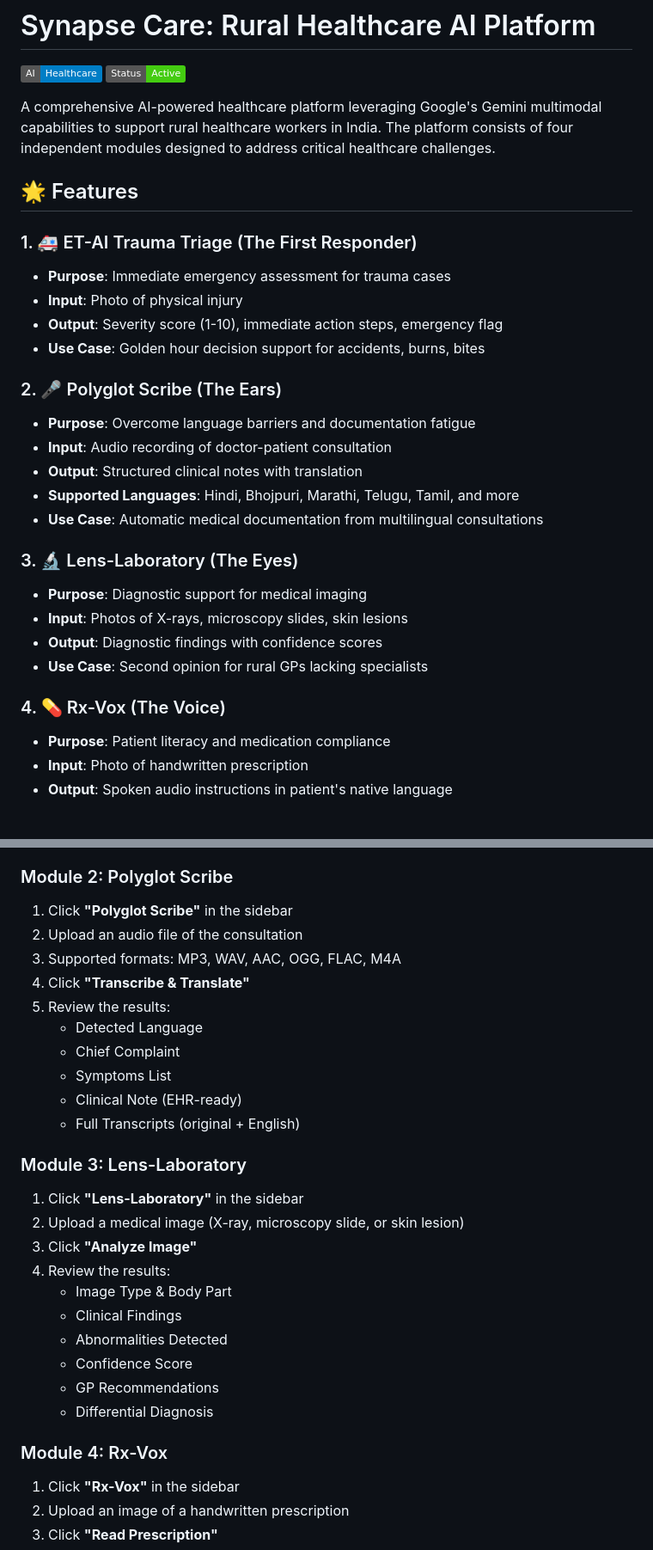
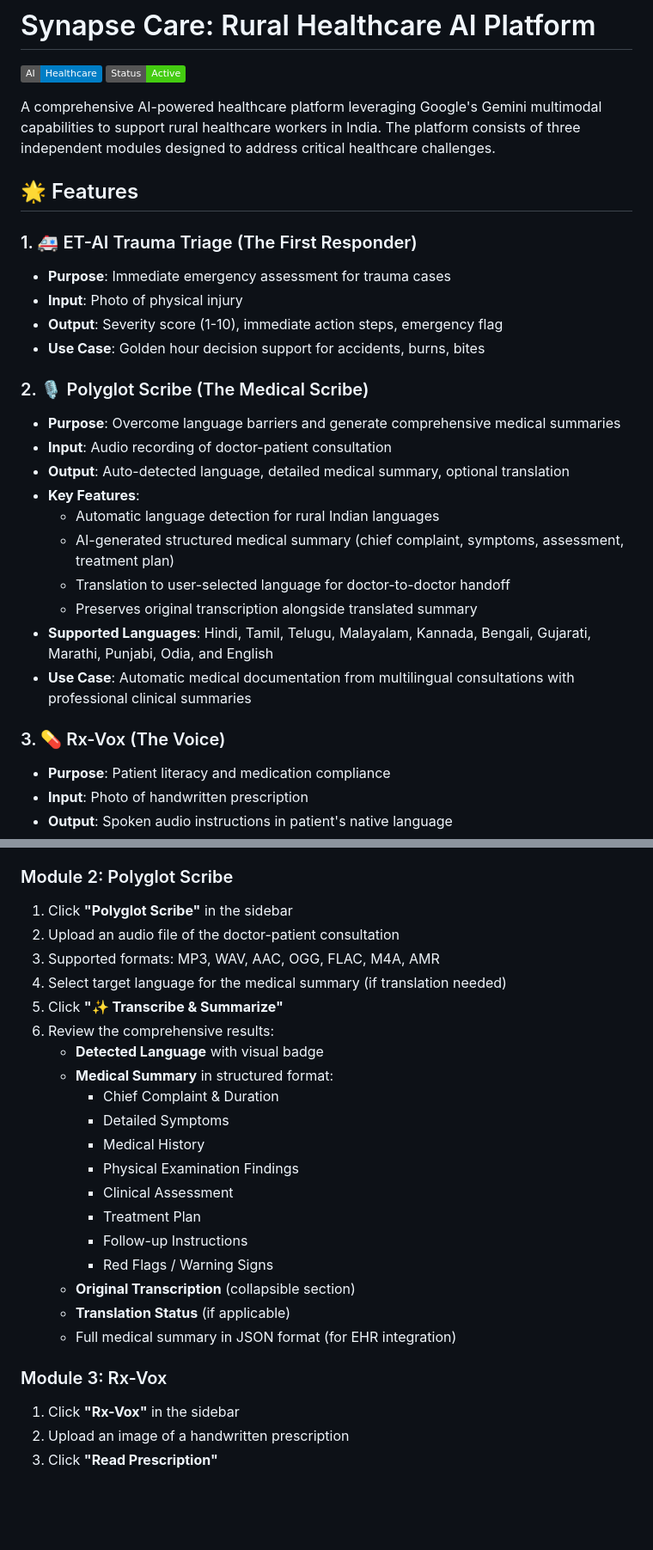
Before and after one commit to FarhanImtiaz/IEDC_Hackathon_Syntax_Titans, a Markdown page: README.md, 2 parts joined by grey strips. Shown at 86% size. Rendered like a GitHub page; badges without logos; blank space fills up the shorter version.

Commit message:
Updated README: Removed Lens Laboratory, updated Polyglot Scribe
Changes:
- Updated platform description from 4 to 3 modules
- Removed all Lens Laboratory (Module 3) references
- Renumbered Rx-Vox from Module 4 to Module 3
- Updated Polyglot Scribe description with new features:
  * Gemini-powered audio transcription
  * Automatic language detection
  * AI-generated medical summaries
  * Translation workflow for doctor-to-doctor handoff
  * Structured clinical output (chief complaint, symptoms, assessment, treatment)
- Updated usage guide to reflect new Polyglot Scribe workflow
- Added supported languages list for Polyglot Scribe

Platform now accurately reflects 3 core modules:
1. ET-AI Trauma Triage
2. Polyglot Scribe (enhanced with medical summary generation)
3. Rx-Vox

```diff
--- a/README.md
+++ b/README.md
@@ -3,7 +3,7 @@
 ![Synapse Care](https://img.shields.io/badge/AI-Healthcare-blue)
 ![Status](https://img.shields.io/badge/Status-Active-success)
 
-A comprehensive AI-powered healthcare platform leveraging Google's Gemini multimodal capabilities to support rural healthcare workers in India. The platform consists of four independent modules designed to address critical healthcare challenges.
+A comprehensive AI-powered healthcare platform leveraging Google's Gemini multimodal capabilities to support rural healthcare workers in India. The platform consists of three independent modules designed to address critical healthcare challenges.
 
 ## 🌟 Features
 
@@ -13,20 +13,19 @@ A comprehensive AI-powered healthcare platform leveraging Google's Gemini multim
 - **Output**: Severity score (1-10), immediate action steps, emergency flag
 - **Use Case**: Golden hour decision support for accidents, burns, bites
 
-### 2. 🎤 Polyglot Scribe (The Ears)
-- **Purpose**: Overcome language barriers and documentation fatigue
+### 2. 🎙️ Polyglot Scribe (The Medical Scribe)
+- **Purpose**: Overcome language barriers and generate comprehensive medical summaries
 - **Input**: Audio recording of doctor-patient consultation
-- **Output**: Structured clinical notes with translation
-- **Supported Languages**: Hindi, Bhojpuri, Marathi, Telugu, Tamil, and more
-- **Use Case**: Automatic medical documentation from multilingual consultations
+- **Output**: Auto-detected language, detailed medical summary, optional translation
+- **Key Features**:
+  - Automatic language detection for rural Indian languages
+  - AI-generated structured medical summary (chief complaint, symptoms, assessment, treatment plan)
+  - Translation to user-selected language for doctor-to-doctor handoff
+  - Preserves original transcription alongside translated summary
+- **Supported Languages**: Hindi, Tamil, Telugu, Malayalam, Kannada, Bengali, Gujarati, Marathi, Punjabi, Odia, and English
+- **Use Case**: Automatic medical documentation from multilingual consultations with professional clinical summaries
 
-### 3. 🔬 Lens-Laboratory (The Eyes)
-- **Purpose**: Diagnostic support for medical imaging
-- **Input**: Photos of X-rays, microscopy slides, skin lesions
-- **Output**: Diagnostic findings with confidence scores
-- **Use Case**: Second opinion for rural GPs lacking specialists
-
-### 4. 💊 Rx-Vox (The Voice)
+### 3. 💊 Rx-Vox (The Voice)
 - **Purpose**: Patient literacy and medication compliance
 - **Input**: Photo of handwritten prescription
 - **Output**: Spoken audio instructions in patient's native language
@@ -117,30 +116,26 @@ IEDC_Hack/
 ### Module 2: Polyglot Scribe
 
 1. Click **"Polyglot Scribe"** in the sidebar
-2. Upload an audio file of the consultation
-3. Supported formats: MP3, WAV, AAC, OGG, FLAC, M4A
-4. Click **"Transcribe & Translate"**
-5. Review the results:
-   - Detected Language
-   - Chief Complaint
-   - Symptoms List
-   - Clinical Note (EHR-ready)
-   - Full Transcripts (original + English)
+2. Upload an audio file of the doctor-patient consultation
+3. Supported formats: MP3, WAV, AAC, OGG, FLAC, M4A, AMR
+4. Select target language for the medical summary (if translation needed)
+5. Click **"✨ Transcribe & Summarize"**
+6. Review the comprehensive results:
+   - **Detected Language** with visual badge
+   - **Medical Summary** in structured format:
+     - Chief Complaint & Duration
+     - Detailed Symptoms
+     - Medical History
+     - Physical Examination Findings
+     - Clinical Assessment
+     - Treatment Plan
+     - Follow-up Instructions
+     - Red Flags / Warning Signs
+   - **Original Transcription** (collapsible section)
+   - **Translation Status** (if applicable)
+   - Full medical summary in JSON format (for EHR integration)
 
-### Module 3: Lens-Laboratory
-
-1. Click **"Lens-Laboratory"** in the sidebar
-2. Upload a medical image (X-ray, microscopy slide, or skin lesion)
-3. Click **"Analyze Image"**
-4. Review the results:
-   - Image Type & Body Part
-   - Clinical Findings
-   - Abnormalities Detected
-   - Confidence Score
-   - GP Recommendations
-   - Differential Diagnosis
-
-### Module 4: Rx-Vox
+### Module 3: Rx-Vox
 
 1. Click **"Rx-Vox"** in the sidebar
 2. Upload an image of a handwritten prescription
```
